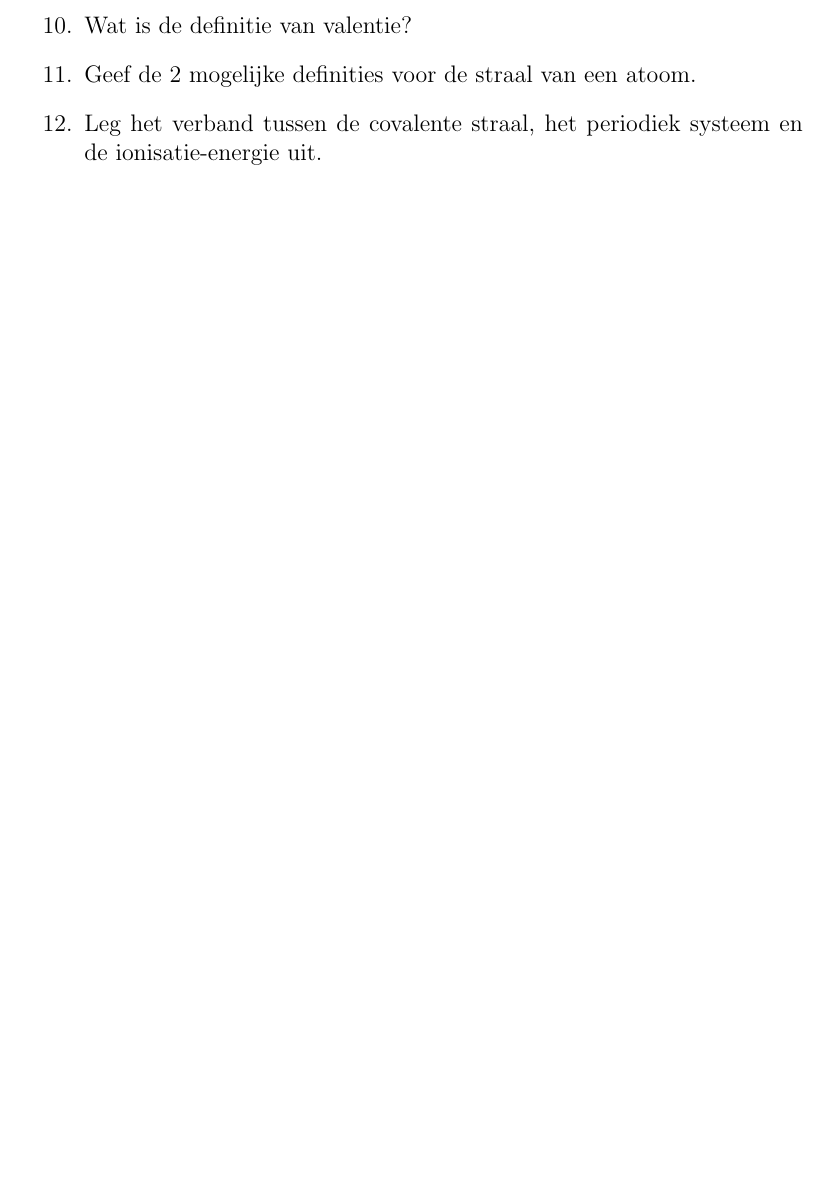
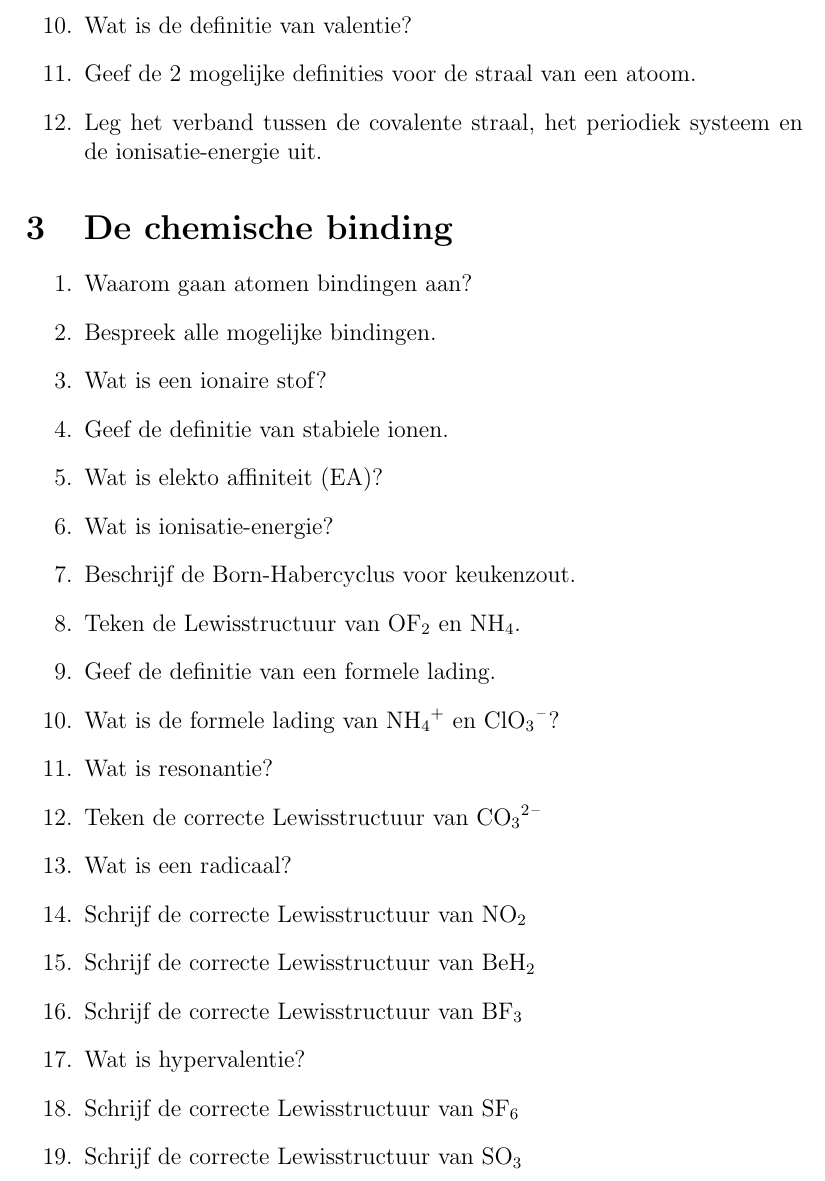
Before and after one commit to OsamaBinNaughty-hub/2de-semester-1BA-IR, a LaTeX document (Chemie.tex): part of page 5 of 5, cut so that both start at the same text, the shorter picture padded with empty space. Compiled offline with pdfLaTeX.

Commit message:
Eerste editie van H9

```diff
--- a/Chemie.tex
+++ b/Chemie.tex
@@ -2,6 +2,7 @@
 
 \usepackage[dutch]{babel}
 \usepackage{amsmath}
+\usepackage[version=4]{mhchem}
 
 \begin{document}
     \title{Chemie I deel 2}
@@ -115,6 +116,28 @@
         \item Leg het verband tussen de covalente straal, het periodiek systeem en de ionisatie-energie uit.
     \end{enumerate}
 
+    \section{De chemische binding}
 
+    \begin{enumerate}
+        \item Waarom gaan atomen bindingen aan?
+        \item Bespreek alle mogelijke bindingen.
+        \item Wat is een ionaire stof?
+        \item Geef de definitie van stabiele ionen.
+        \item Wat is elekto affiniteit (EA)?
+        \item Wat is ionisatie-energie?
+        \item Beschrijf de Born-Habercyclus voor keukenzout.
+        \item Teken de Lewisstructuur van \ce{OF2} en \ce{NH4}.
+        \item Geef de definitie van een formele lading.
+        \item Wat is de formele lading van \ce{NH4+} en \ce{ClO3-}?
+        \item Wat is resonantie?
+        \item Teken de correcte Lewisstructuur van \ce{CO3^2-}
+        \item Wat is een radicaal?
+        \item Schrijf de correcte Lewisstructuur van \ce{NO2}
+        \item Schrijf de correcte Lewisstructuur van \ce{BeH2}
+        \item Schrijf de correcte Lewisstructuur van \ce{BF3}
+        \item Wat is hypervalentie?
+        \item Schrijf de correcte Lewisstructuur van \ce{SF6}
+        \item Schrijf de correcte Lewisstructuur van \ce{SO3}
+    \end{enumerate}
 
 \end{document}
```
